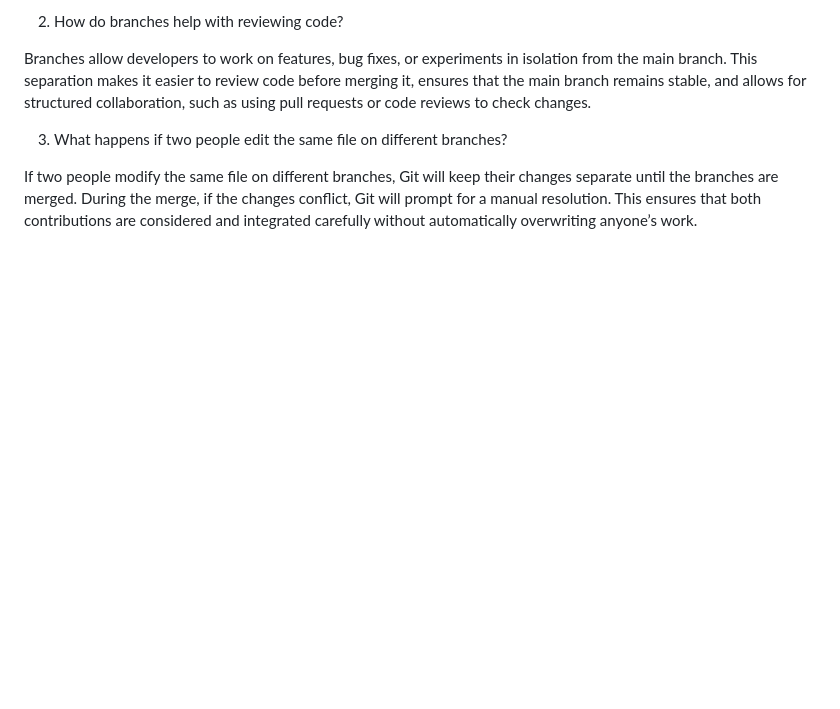
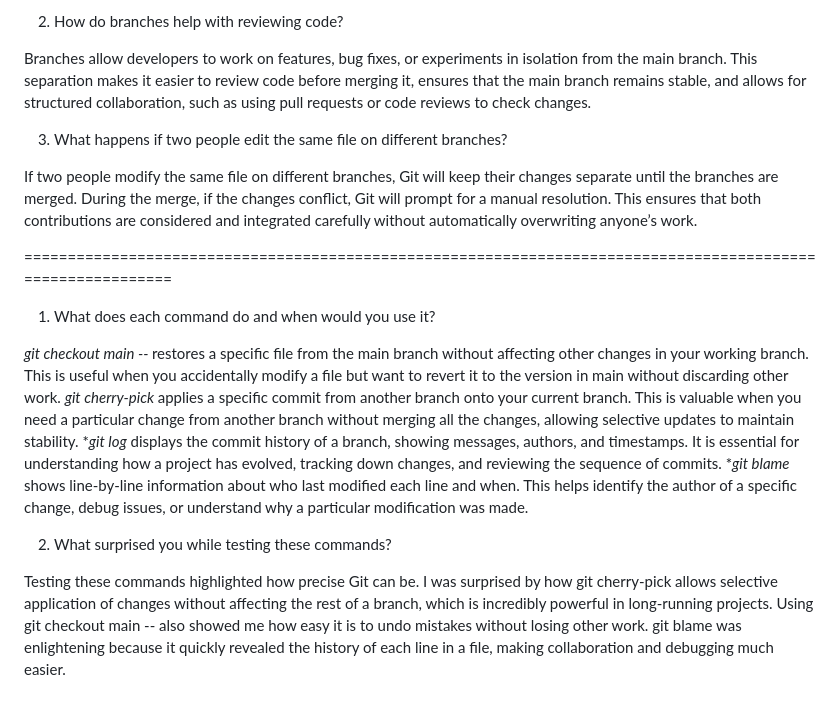
Before and after one commit to pekaboo01/myl-intern-repo, a Markdown page: git_understanding.md, the part around the change. GitHub-like rendering; blank space fills up the shorter version.

Commit message:
add git advanced commands reflection

```diff
--- a/git_understanding.md
+++ b/git_understanding.md
@@ -60,3 +60,16 @@ Branches allow developers to work on features, bug fixes, or experiments in isol
 3. What happens if two people edit the same file on different branches?
 
 If two people modify the same file on different branches, Git will keep their changes separate until the branches are merged. During the merge, if the changes conflict, Git will prompt for a manual resolution. This ensures that both contributions are considered and integrated carefully without automatically overwriting anyone’s work.
+
+============================================================================================================
+
+1. What does each command do and when would you use it?
+
+*git checkout main -- <file>* restores a specific file from the main branch without affecting other changes in your working branch. This is useful when you accidentally modify a file but want to revert it to the version in main without discarding other work.
+*git cherry-pick <commit>* applies a specific commit from another branch onto your current branch. This is valuable when you need a particular change from another branch without merging all the changes, allowing selective updates to maintain stability.
+**git log* displays the commit history of a branch, showing messages, authors, and timestamps. It is essential for understanding how a project has evolved, tracking down changes, and reviewing the sequence of commits.
+**git blame <file>* shows line-by-line information about who last modified each line and when. This helps identify the author of a specific change, debug issues, or understand why a particular modification was made.
+
+2. What surprised you while testing these commands?
+
+Testing these commands highlighted how precise Git can be. I was surprised by how git cherry-pick allows selective application of changes without affecting the rest of a branch, which is incredibly powerful in long-running projects. Using git checkout main -- <file> also showed me how easy it is to undo mistakes without losing other work. git blame was enlightening because it quickly revealed the history of each line in a file, making collaboration and debugging much easier.
```
